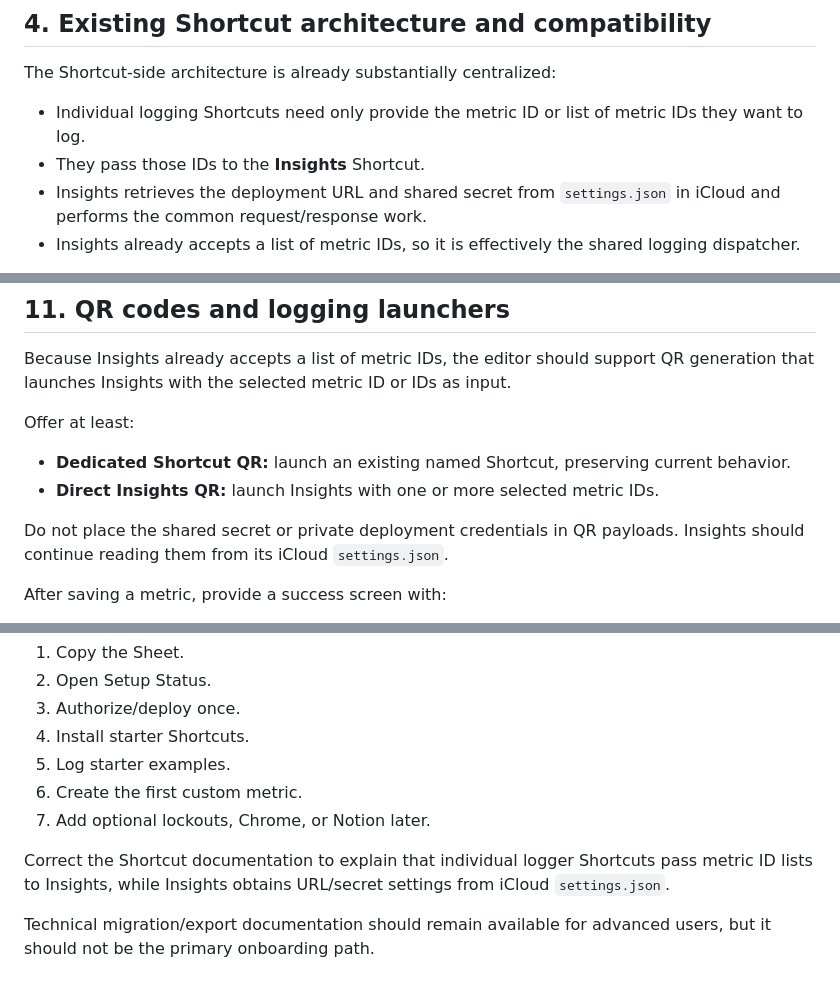
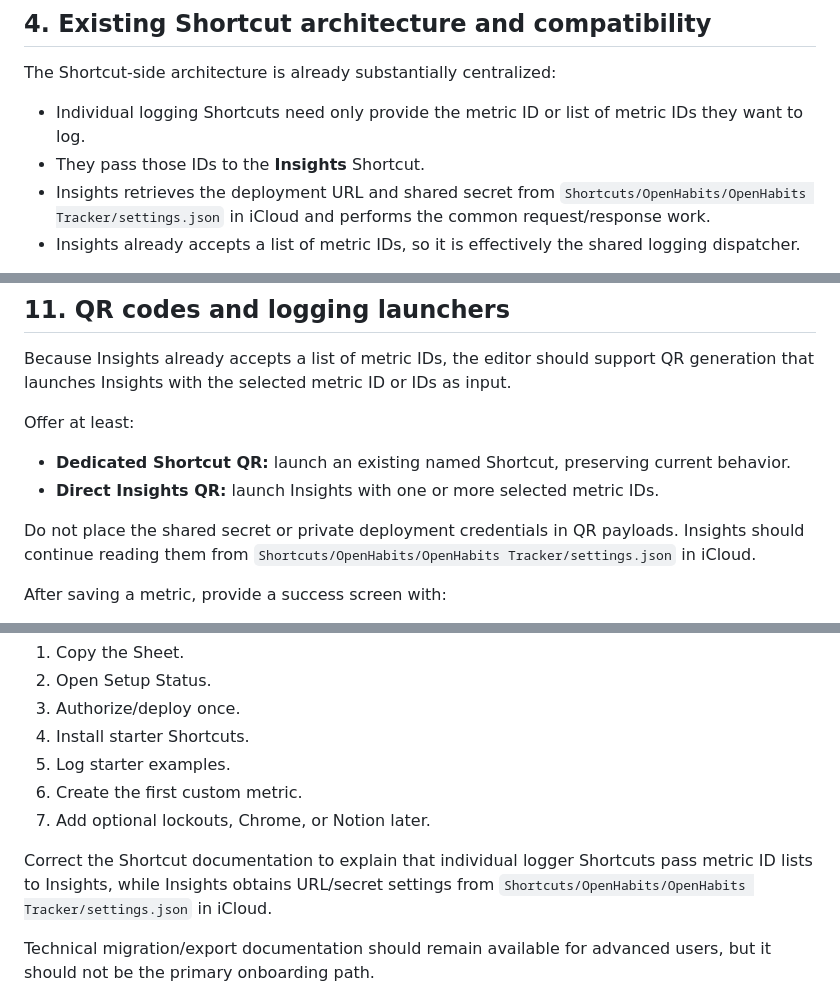
Before and after one commit to CopperPanMan/OpenHabits-Habit-Tracker-and-Focus-Protector, a Markdown page: Repo Docs/setup-experience-v2-roadmap.md, 3 parts joined by grey strips. Drawn GitHub-style.

```diff
--- a/Repo Docs/setup-experience-v2-roadmap.md
+++ b/Repo Docs/setup-experience-v2-roadmap.md
@@ -62,7 +62,7 @@ The Shortcut-side architecture is already substantially centralized:
 
 - Individual logging Shortcuts need only provide the metric ID or list of metric IDs they want to log.
 - They pass those IDs to the **Insights** Shortcut.
-- Insights retrieves the deployment URL and shared secret from `settings.json` in iCloud and performs the common request/response work.
+- Insights retrieves the deployment URL and shared secret from `Shortcuts/OpenHabits/OpenHabits Tracker/settings.json` in iCloud and performs the common request/response work.
 - Insights already accepts a list of metric IDs, so it is effectively the shared logging dispatcher.
 
 Future work must preserve this useful architecture. Some current setup documentation incorrectly implies that every individual logger must contain its own deployment URL and secret; that documentation should be corrected in a dedicated documentation change.
@@ -280,7 +280,7 @@ Offer at least:
 - **Dedicated Shortcut QR:** launch an existing named Shortcut, preserving current behavior.
 - **Direct Insights QR:** launch Insights with one or more selected metric IDs.
 
-Do not place the shared secret or private deployment credentials in QR payloads. Insights should continue reading them from its iCloud `settings.json`.
+Do not place the shared secret or private deployment credentials in QR payloads. Insights should continue reading them from `Shortcuts/OpenHabits/OpenHabits Tracker/settings.json` in iCloud.
 
 After saving a metric, provide a success screen with:
 
@@ -325,7 +325,7 @@ Documentation should be rewritten around one canonical happy path after the unde
 6. Create the first custom metric.
 7. Add optional lockouts, Chrome, or Notion later.
 
-Correct the Shortcut documentation to explain that individual logger Shortcuts pass metric ID lists to Insights, while Insights obtains URL/secret settings from iCloud `settings.json`.
+Correct the Shortcut documentation to explain that individual logger Shortcuts pass metric ID lists to Insights, while Insights obtains URL/secret settings from `Shortcuts/OpenHabits/OpenHabits Tracker/settings.json` in iCloud.
 
 Technical migration/export documentation should remain available for advanced users, but it should not be the primary onboarding path.
 
```
Also changed, not shown: Repo Docs/lockouts-spec.md (+5 -1 lines), Repo Docs/setup.md (+26 -4 lines).
